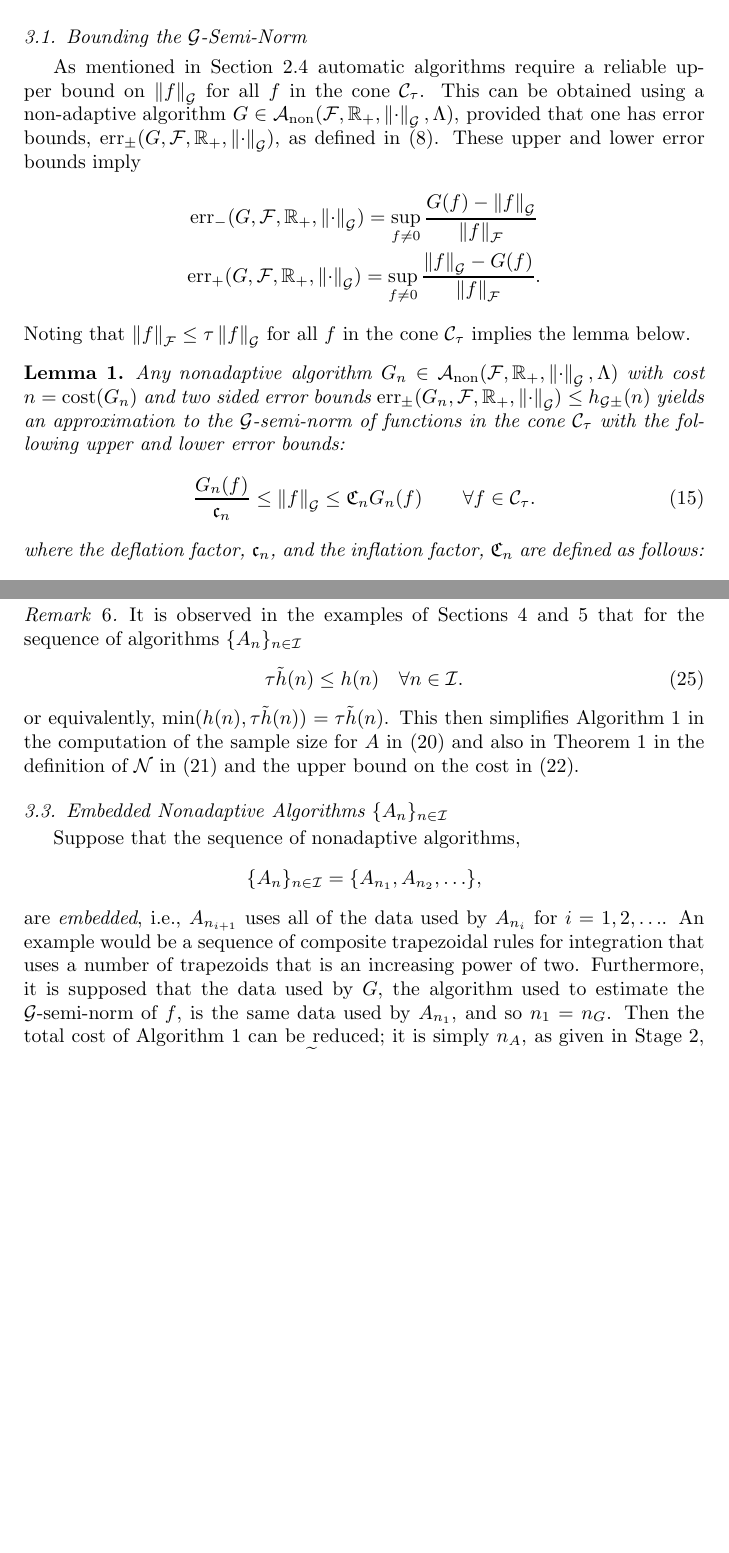
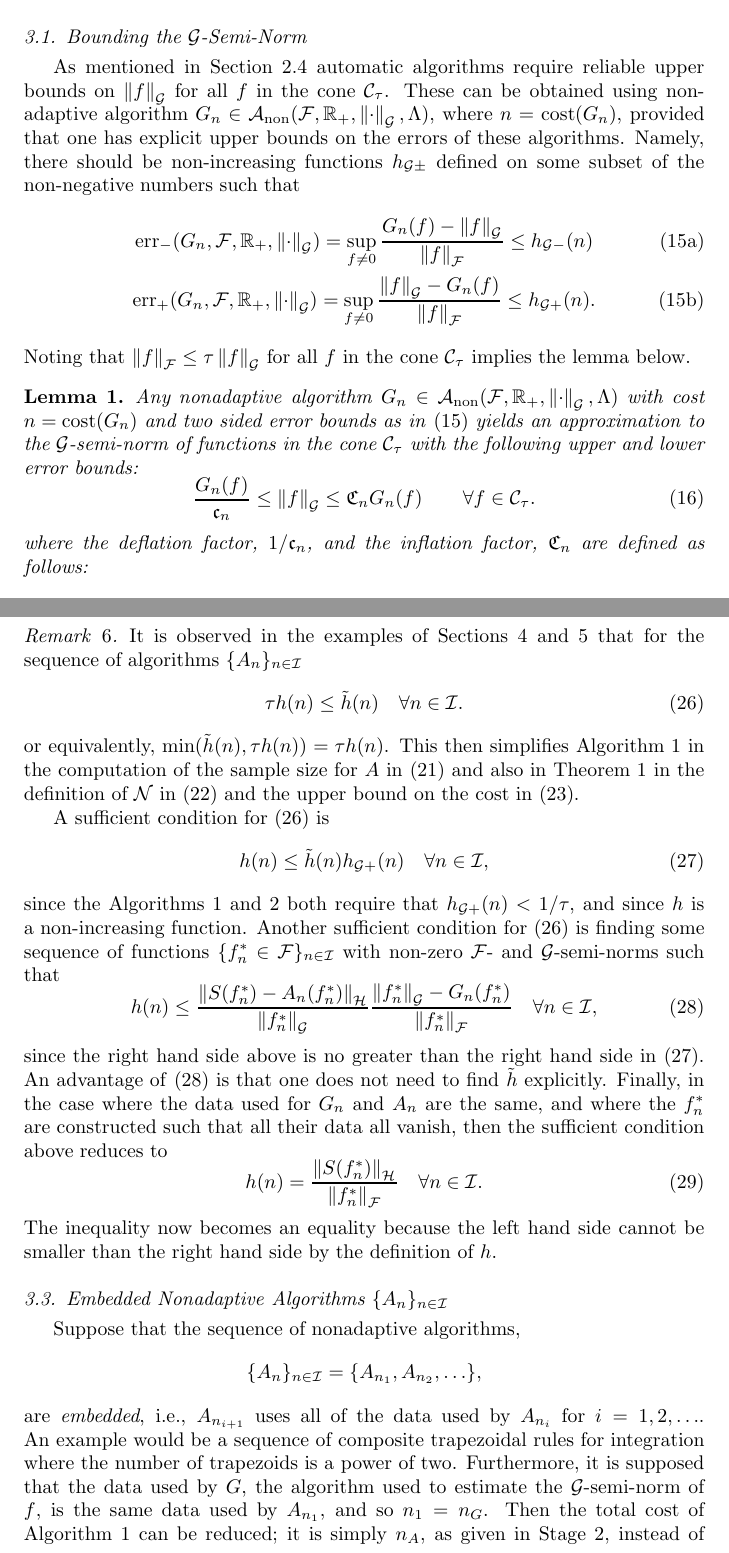
Before and after one commit to fjhickernell/AutomaticAlgorithms, a LaTeX paper (GeneralAutoAlgPaper/DeterministicAutomaticb.tex): two parts of pages 10 and 14 of 32 before the commit and two parts of pages 10 and 14 of 33 after it, joined at a grey line, cut so that both start at the same text, the shorter picture padded with empty space. The pictures show the PDF file GeneralAutoAlgPaper/DeterministicAutomaticb.pdf that the author committed with the source.

Commit message:
revising

```diff
--- a/GeneralAutoAlgPaper/DeterministicAutomaticb.tex
+++ b/GeneralAutoAlgPaper/DeterministicAutomaticb.tex
@@ -327,10 +327,12 @@ This section provides rather general theorems about the complexity of automatic
 
 \subsection{Bounding the $\cg$-Semi-Norm}
 
-As mentioned in Section \ref{conesubsec} automatic algorithms require a reliable upper bound on $\norm[\cg]{f}$ for all $f$ in the cone $\cc_{\tau}$. This can be obtained using a non-adaptive algorithm $G \in \ca_{\fix}(\cf,\reals_+,\norm[\cg]{\cdot},\Lambda)$, provided that one has error bounds, $\err_{\pm}(G,\cf,\reals_+,\norm[\cg]{\cdot})$, as defined in $\eqref{errpmdefworst}$.  These upper and lower error bounds imply
-\begin{gather*}
-\err_{-}(G,\cf,\reals_{+},\norm[\cg]{\cdot}) = \sup_{f \ne 0} \frac{G(f)-\norm[\cg]{f}}{\norm[\cf]{f}} \\
-\err_{+}(G,\cf,\reals_{+},\norm[\cg]{\cdot}) = \sup_{f \ne 0} \frac{\norm[\cg]{f}-G(f)}{\norm[\cf]{f}}.
-\end{gather*}
+As mentioned in Section \ref{conesubsec} automatic algorithms require reliable upper bounds on $\norm[\cg]{f}$ for all $f$ in the cone $\cc_{\tau}$. These can be obtained using non-adaptive algorithm $G_n \in \ca_{\fix}(\cf,\reals_+,\norm[\cg]{\cdot},\Lambda)$, where $n=\cost(G_n)$, provided that one has explicit upper bounds on the errors of these algorithms.  Namely, there should be non-increasing functions $h_{\cg\pm}$ defined on some subset of the non-negative numbers such that
+\begin{subequations}\label{Gerrbds}
+\begin{gather}
+\err_{-}(G_n,\cf,\reals_{+},\norm[\cg]{\cdot}) = \sup_{f \ne 0} \frac{G_n(f)-\norm[\cg]{f}}{\norm[\cf]{f}} \le h_{\cg -}(n) \\
+\err_{+}(G_n,\cf,\reals_{+},\norm[\cg]{\cdot}) = \sup_{f \ne 0} \frac{\norm[\cg]{f}-G_n(f)}{\norm[\cf]{f}} \le h_{\cg +}(n).
+\end{gather}
+\end{subequations}
 Noting that $\norm[\cf]{f} \le \tau \norm[\cg]{f}$ for all $f$ in the cone $\cc_{\tau}$ implies the lemma below.
 
@@ -442,16 +443,31 @@ The definition of the set of algorithms for which the Algorithm \ref{twostagedet
 
 \begin{rem} Instead of choosing $\tau$ as an input parameter for Algorithm \ref{twostagedetalgo}, one may alternatively choose the inflation factor $\fC >1$.  This then implies that
 \begin{equation} \label{taufromnC}
-\tau = \left(1 - \frac{1}{\fC}\right)\frac{1}{\err_{+}(G_{n_G},\cf,\reals_+,\norm[\cg]{\cdot})},
+\tau = \left(1 - \frac{1}{\fC}\right)\frac{1}{h_{\cg+}(n_G)},
 \end{equation}
 which is equivalent to \eqref{norminflate}.
 \end{rem}
 
 \begin{rem} It is observed in the examples of Sections \ref{integsec} and \ref{approxsec} that for the sequence of algorithms $\{A_n\}_{n \in \ci}$
-\begin{equation}
-\tau \tildeh(n) \le h(n) \quad \forall n \in \ci.
+\begin{equation} \label{hbest}
+\tau h(n) \le \tildeh(n) \quad \forall n \in \ci.
 \end{equation}
-or equivalently, $\min(h(n),\tau \tildeh(n))=\tau\tildeh(n)$.  This then simplifies Algorithm \ref{twostagedetalgo} in the computation of the sample size for $A$ in \eqref{Nmindef} and also in Theorem \ref{TwoStageDetermThm} in the definition of $\cn$ in \eqref{nicefdef} and the upper bound on the cost in \eqref{auto2stagedetcost}.
+or equivalently, $\min(\tildeh(n),\tau h(n))=\tau h(n)$.  This then simplifies Algorithm \ref{twostagedetalgo} in the computation of the sample size for $A$ in \eqref{Nmindef} and also in Theorem \ref{TwoStageDetermThm} in the definition of $\cn$ in \eqref{nicefdef} and the upper bound on the cost in \eqref{auto2stagedetcost}.
+
+A sufficient condition for \eqref{hbest} is
+\begin{equation} \label{hbestverb}
+h(n) \le \tildeh(n) h_{\cg+}(n) \quad \forall n \in \ci,
+\end{equation}
+since the Algorithms \ref{twostagedetalgo} and \ref{multistagealgo} both require that $h_{\cg+}(n) < 1/\tau$, and since $h$ is a non-increasing function.   Another
+sufficient condition for \eqref{hbest} is finding some sequence of functions $\{f^*_n \in \cf\}_{n \in \ci}$ with non-zero $\cf$- and $\cg$-semi-norms such that
+\begin{equation} \label{hbestverc}
+h(n) \le \frac{\norm[\ch]{S(f^*_n)-A_n(f_n^*)}}{\norm[\cg]{f_n^*}} \frac{\norm[\cg]{f^*_n}-G_n(f^*_n)}{\norm[\cf]{f^*_n}}   \quad \forall n \in \ci,
+\end{equation}
+since the right hand side above is no greater than the right hand side in \eqref{hbestverb}. An advantage of \eqref{hbestverc} is that one does not need to find $\tildeh$ explicitly. Finally, in the case where the data used for $G_n$ and $A_n$ are the same, and where the $f^*_n$ are constructed such that all their data all vanish, then the sufficient condition above reduces to
+\begin{equation} \label{hbestverd}
+h(n) = \frac{\norm[\ch]{S(f^*_n)}}{\norm[\cf]{f^*_n}}   \quad \forall n \in \ci.
+\end{equation}
+The inequality now becomes an equality because the left hand side cannot be smaller than the right hand side by the definition of $h$.
 \end{rem}
 
 
@@ -461,7 +477,7 @@ Suppose that the sequence of nonadaptive algorithms,
 \[
 \{A_n\}_{n \in \ci} = \{A_{n_1}, A_{n_2}, \ldots \},
 \]
-are \emph{embedded}, i.e., $A_{n_{i+1}}$ uses all of the data used by $A_{n_{i}}$ for $i=1, 2, \ldots$.  An example would be a sequence of composite trapezoidal rules for integration that uses a number of trapezoids that is an increasing power of two. Furthermore, it is supposed that the data used by $G$, the algorithm used to estimate the $\cg$-semi-norm of $f$, is the same data used by $A_{n_1}$, and so $n_1=n_G$.  Then the total cost of Algorithm \ref{twostagedetalgo} can be reduced; it is simply $n_A$, as given in Stage 2, instead of $n_G+n_A$.  Moreover, $\tN_{\max}$ may then be taken to be $N_{\max}$, and the cost bound of the automatic algorithm in \eqref{auto2stagedetcost} does not need the term $n_G$.
+are \emph{embedded}, i.e., $A_{n_{i+1}}$ uses all of the data used by $A_{n_{i}}$ for $i=1, 2, \ldots$.  An example would be a sequence of composite trapezoidal rules for integration where the number of trapezoids is a power of two. Furthermore, it is supposed that the data used by $G$, the algorithm used to estimate the $\cg$-semi-norm of $f$, is the same data used by $A_{n_1}$, and so $n_1=n_G$.  Then the total cost of Algorithm \ref{twostagedetalgo} can be reduced; it is simply $n_A$, as given in Stage 2, instead of $n_G+n_A$.  Moreover, $\tN_{\max}$ may then be taken to be $N_{\max}$, and the cost bound of the automatic algorithm in \eqref{auto2stagedetcost} does not need the term $n_G$.
 
 Again suppose that $\{A_n\}_{n \in \ci}$, $A_n  \in \ca_{\fix}(\cg,\ch,S,\Lambda)$, consists of algorithms as described in  \eqref{algseqdef} and \eqref{algseqerrbd}, but some of which are embedded in others.  Specifically, suppose that for some fixed $r > 1$, for all $n \in \ci$, there exists at least one $\tn \in \ci$ with $n < \tn \le rn$, such that the data for $A_n$ is embedded in the data for $A_{\tn}$.  An example would be all possible composite trapezoidal rules for integration that use trapezoids of equal widths. Suppose also that there exists a sequence of algorithms for approximating the $\cg$-sem-inorm, $\{G_n\}_{n \in \ci}$, $G_n  \in \ca_{\fix}(\cg,\reals_+,\norm[\cg]{\cdot},\Lambda)$, such that for each $n \in \ci$, $A_n$ and $G_n$ use exactly the same data. Moreover, define $\fc_n$ and $\fC_n$ in terms of $G_n$ as in \eqref{normdeflate} and \eqref{norminflate} for all $n \in \ci$.
 It is assumed that $\err_{\pm}(G_n,\cf,\reals_+,\norm[\cg]{\cdot})$ are non-increasing functions of $n$, which implies that $\fC_{n}$ and $\fc_n$ do not increase as $n$ increases. These embedded algorithms suggest the following iterative algorithm.
```
Also changed, not shown: GeneralAutoAlgPaper/DeterministicAutomaticb.pdf, GeneralAutoAlgPaper/DeterministicAutomaticb.tex (15 more changed lines).
